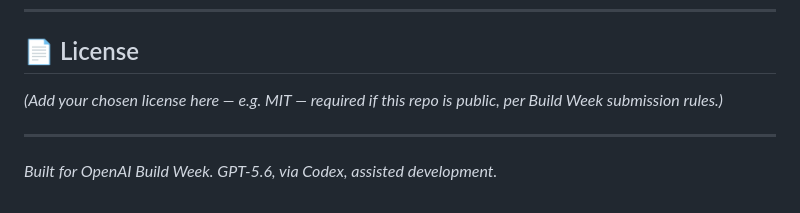
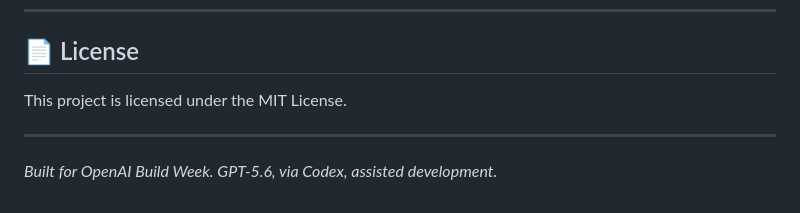
Before and after one commit to SagarishaR/AeroSentinel, a Markdown page: README.md, the part around the change. GitHub-like rendering.

```diff
--- a/README.md
+++ b/README.md
@@ -294,7 +294,7 @@ AeroSentinel/
 
 ## 📄 License
 
-*(Add your chosen license here — e.g. MIT — required if this repo is public, per Build Week submission rules.)*
+This project is licensed under the MIT License.
 
 ---
 
```
